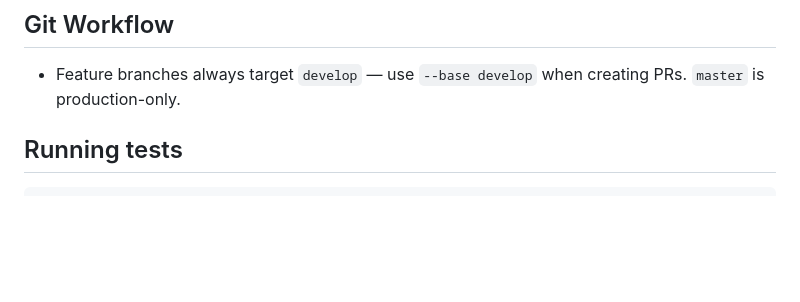
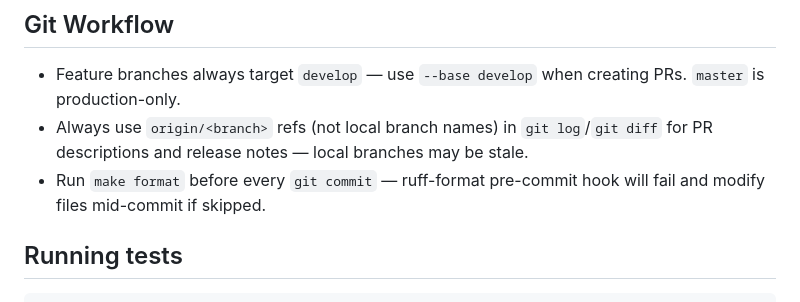
Before and after one commit to anscii/ai-art-publisher, a Markdown page: CLAUDE.md, the part around the change. Drawn GitHub-style; blank space fills up the shorter version.

Commit message:
upd claude.md

```diff
--- a/CLAUDE.md
+++ b/CLAUDE.md
@@ -3,6 +3,8 @@
 ## Git Workflow
 
 - Feature branches always target `develop` — use `--base develop` when creating PRs. `master` is production-only.
+- Always use `origin/<branch>` refs (not local branch names) in `git log`/`git diff` for PR descriptions and release notes — local branches may be stale.
+- Run `make format` before every `git commit` — ruff-format pre-commit hook will fail and modify files mid-commit if skipped.
 
 ## Running tests
 
```
